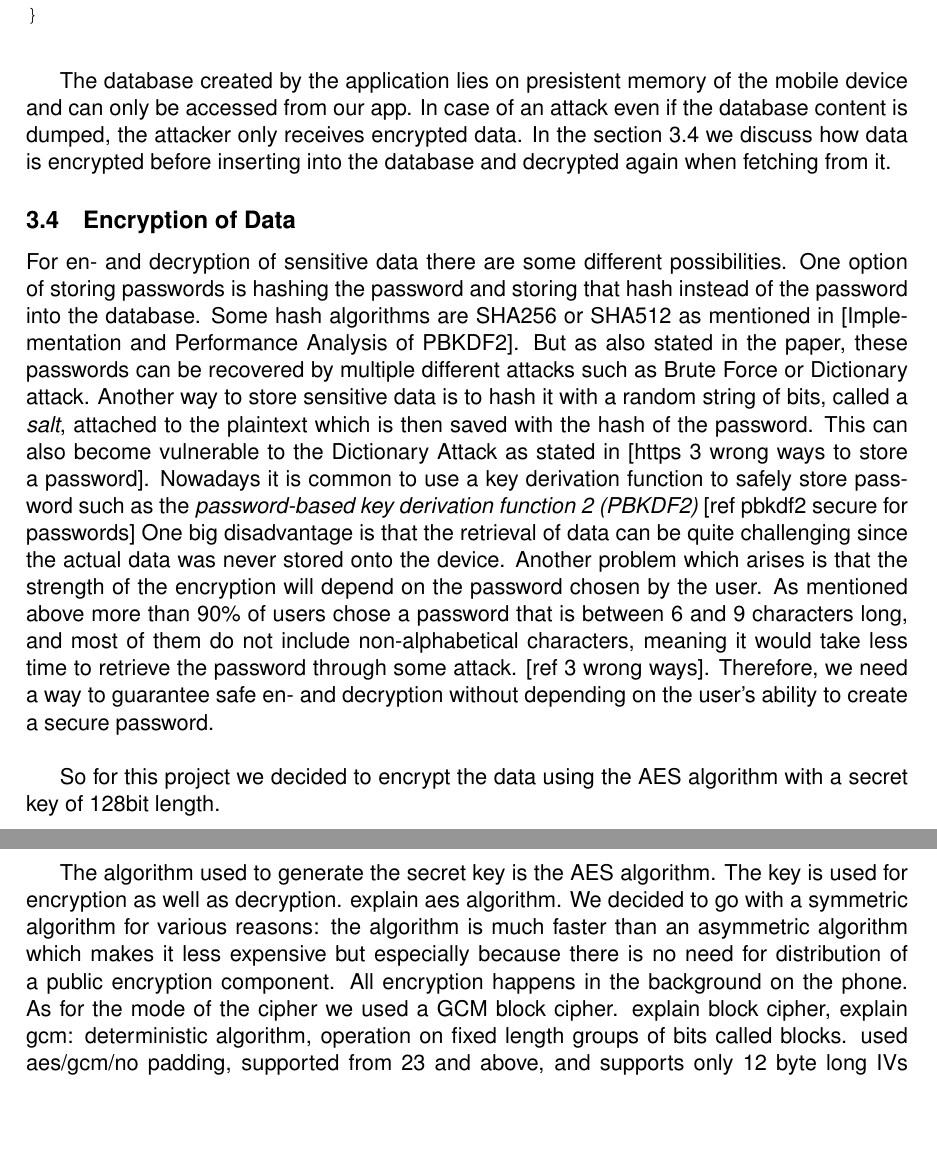
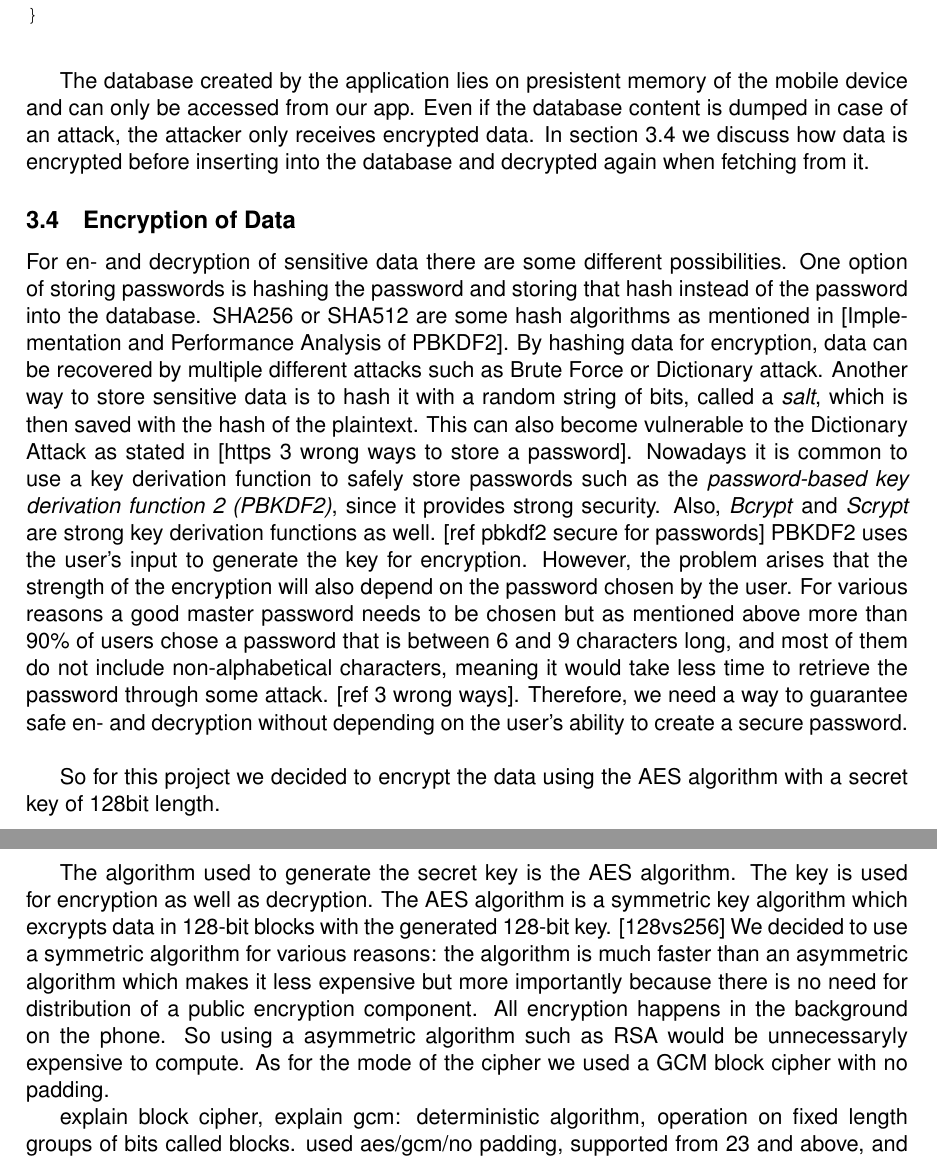
Before and after one commit to milld10/bacc, a LaTeX thesis (baccThesis/thesis.tex): two parts of pages 13 and 14 of 19, joined at a grey line, cut so that both start at the same text, the shorter picture padded with empty space. Compiled offline with pdfLaTeX.

Commit message:
continued section encryption

```diff
--- a/baccThesis/thesis.tex
+++ b/baccThesis/thesis.tex
@@ -249,23 +249,24 @@ public void insertNewAccount(Account account) {
 
 %talk about encryption mode of greendao?
 
-The database created by the application lies on presistent memory of the mobile device and can only be accessed from our app. In case of an attack even if the database content is dumped, the attacker only receives encrypted data. In the section \ref{arch_encryption} we discuss how data is encrypted before inserting into the database and decrypted again when fetching from it.
+The database created by the application lies on presistent memory of the mobile device and can only be accessed from our app. Even if the database content is dumped in case of an attack, the attacker only receives encrypted data. In section \ref{arch_encryption} we discuss how data is encrypted before inserting into the database and decrypted again when fetching from it.
 
 
 
 \subsection{Encryption of Data}\label{arch_encryption}
 %explaining the en and decryption of data, all about choosing a key: all about cipher and algorithm, code lines and android developer cites, modes paddings usw.
-For en- and decryption of sensitive data there are some different possibilities. One option of storing passwords is hashing the password and storing that hash instead of the password into the database. Some hash algorithms are SHA256 or SHA512 as mentioned in [Implementation and Performance Analysis of PBKDF2]. But as also stated in the paper, these passwords can be recovered by multiple different attacks such as Brute Force or Dictionary attack.
-Another way to store sensitive data is to hash it with a random string of bits, called a \textit{salt}, attached to the plaintext which is then saved with the hash of the password. This can also become vulnerable to the Dictionary Attack as stated in [https 3 wrong ways to store a password].
-Nowadays it is common to use a key derivation function to safely store password such as the \textit{password-based key derivation function 2 (PBKDF2)} [ref pbkdf2 secure for passwords]
-%explain more about why this is a good encryption scheme and commonly used. do not store the actualy data but the hash of it and hashed are then compared.
-One big disadvantage is that the retrieval of data can be quite challenging since the actual data was never stored onto the device.
-Another problem which arises is that the strength of the encryption will depend on the password chosen by the user. As mentioned above more than 90\% of users chose a password that is between 6 and 9 characters long, and most of them do not include non-alphabetical characters, meaning it would take less time to retrieve the password through some attack. [ref 3 wrong ways]. Therefore, we need a way to guarantee safe en- and decryption without depending on the user's ability to create a secure password. \\
+For en- and decryption of sensitive data there are some different possibilities. One option of storing passwords is hashing the password and storing that hash instead of the password into the database. SHA256 or SHA512 are some hash algorithms as mentioned in [Implementation and Performance Analysis of PBKDF2]. By hashing data for encryption, data can be recovered by multiple different attacks such as Brute Force or Dictionary attack.
+Another way to store sensitive data is to hash it with a random string of bits, called a \textit{salt}, which is then saved with the hash of the plaintext. This can also become vulnerable to the Dictionary Attack as stated in [https 3 wrong ways to store a password].
+Nowadays it is common to use a key derivation function to safely store passwords such as the \textit{password-based key derivation function 2 (PBKDF2)}, since it provides strong security. Also, \textit{Bcrypt} and \textit{Scrypt} are strong key derivation functions as well. [ref pbkdf2 secure for passwords]
+PBKDF2 uses the user's input to generate the key for encryption. However, the problem arises that the strength of the encryption will also depend on the password chosen by the user. For various reasons a good master password needs to be chosen but as mentioned above more than 90\% of users chose a password that is between 6 and 9 characters long, and most of them do not include non-alphabetical characters, meaning it would take less time to retrieve the password through some attack. [ref 3 wrong ways]. Therefore, we need a way to guarantee safe en- and decryption without depending on the user's ability to create a secure password. \\
 
 So for this project we decided to encrypt the data using the AES algorithm with a secret key of 128bit length.
 
-The algorithm used to generate the secret key is the AES algorithm. The key is used for encryption as well as decryption. explain aes algorithm. We decided to go with a symmetric algorithm for various reasons: the algorithm is much faster than an asymmetric algorithm which makes it less expensive but especially because there is no need for distribution of a public encryption component. All encryption happens in the background on the phone.
-As for the mode of the cipher we used a GCM block cipher. explain block cipher, explain gcm: deterministic algorithm, operation on fixed length groups of bits called blocks.
+The algorithm used to generate the secret key is the AES algorithm. The key is used for encryption as well as decryption. The AES algorithm is a symmetric key algorithm which excrypts data in 128-bit blocks with the generated 128-bit key. [128vs256] We decided to use a symmetric algorithm for various reasons: the algorithm is much faster than an asymmetric algorithm which makes it less expensive but more importantly because there is no need for distribution of a public encryption component. All encryption happens in the background on the phone. So using a asymmetric algorithm such as RSA would be unnecessaryly expensive to compute.
+As for the mode of the cipher we used a GCM block cipher with no padding.
+
+
+explain block cipher, explain gcm: deterministic algorithm, operation on fixed length groups of bits called blocks.
 used aes/gcm/no padding, supported from 23 and above, and supports only 12 byte long IVs
 change IV so a random string which is created with an own securerandom, explain secure random, link from android website
 set that keyspecbuilder takes my own created IV with setting (look up in code) this line to "false". this means that android allowed the usage of an own IV instead of relying on their own, since they think the developer is not secure enough (search link that IV cipher get IV is not secure enough --> book). explicitely set the key to use own secure random as the IV.
```
Also changed, not shown: baccThesis/references/blogposts.txt (+6 -0 lines).
